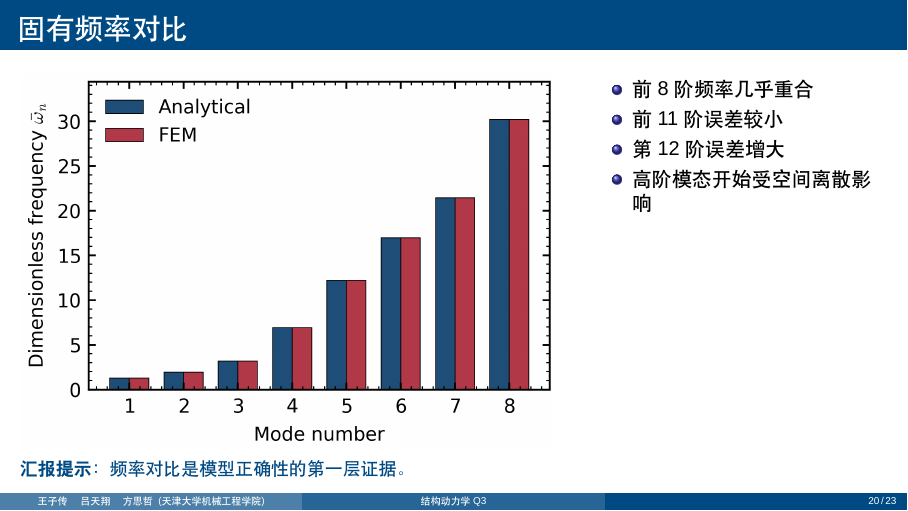
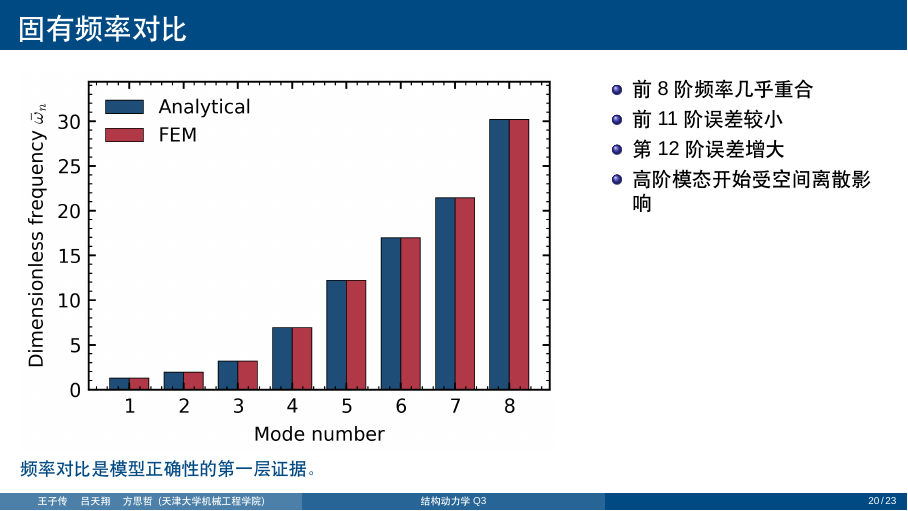
Before and after one commit to Wang-Zichuan/structural-dynamics-q3, LaTeX slides (slides/q3_beamer_slides.tex): page 20 of 23. Compiled offline with XeLaTeX; a missing font is replaced by an installed copy or a similar font.

Commit message:
Remove report hint label from slides

```diff
--- a/slides/q3_beamer_slides.tex
+++ b/slides/q3_beamer_slides.tex
@@ -40,7 +40,7 @@
 \setbeamertemplate{caption}[numbered]
 
 \newcommand{\keypoint}[1]{\begin{block}{要点}#1\end{block}}
-\newcommand{\takeaway}[1]{\vfill{\small\color{tjublue}\textbf{汇报提示：}#1}}
+\newcommand{\takeaway}[1]{\vfill{\small\color{tjublue}#1}}
 
 \title[结构动力学 Q3]{带集中质量与局部弹簧支承 Euler--Bernoulli 梁自由振动的解析解与有限元验证}
 \author{王子传 \quad 吕天翔 \quad 方思哲}
```
Also changed, not shown: slides/q3_beamer_slides.pdf.
